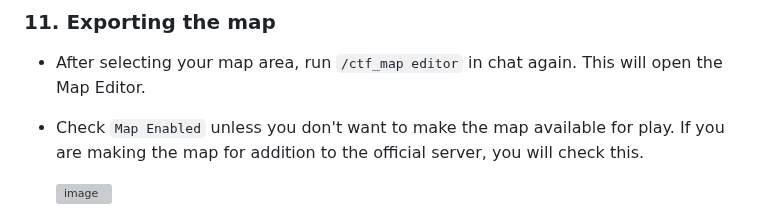
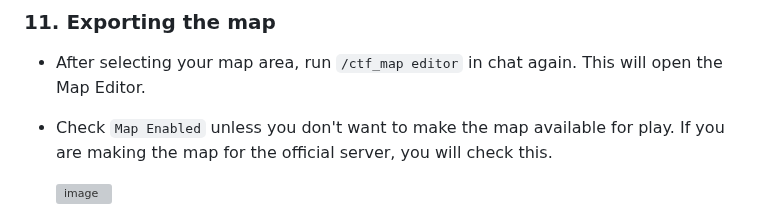
Before and after one commit to CTF-handbooks/map-maker-handbook, a Markdown page: HANDBOOK.md, the part around the change. GitHub-like rendering; grey boxes are pictures that could not be loaded.

Commit message:
Update HANDBOOK.md
Co-authored-by: GreenBlob <88883098+a-blob@users.noreply.github.com>

```diff
--- a/HANDBOOK.md
+++ b/HANDBOOK.md
@@ -204,7 +204,7 @@ It is your choice to build the barriers first or the map first. For this example
 ***
 ### 11. Exporting the map
 * After selecting your map area, run `/ctf_map editor` in chat again. This will open the Map Editor.
-* Check `Map Enabled` unless you don't want to make the map available for play. If you are making the map for addition to the official server, you will check this.
+* Check `Map Enabled` unless you don't want to make the map available for play. If you are making the map for the official server, you will check this.
 
   ![image](https://github.com/CTF-handbooks/map-maker-handbook/assets/88883098/a1bfc7bb-0b84-4cea-b41c-b15668c15f55)
 
```
